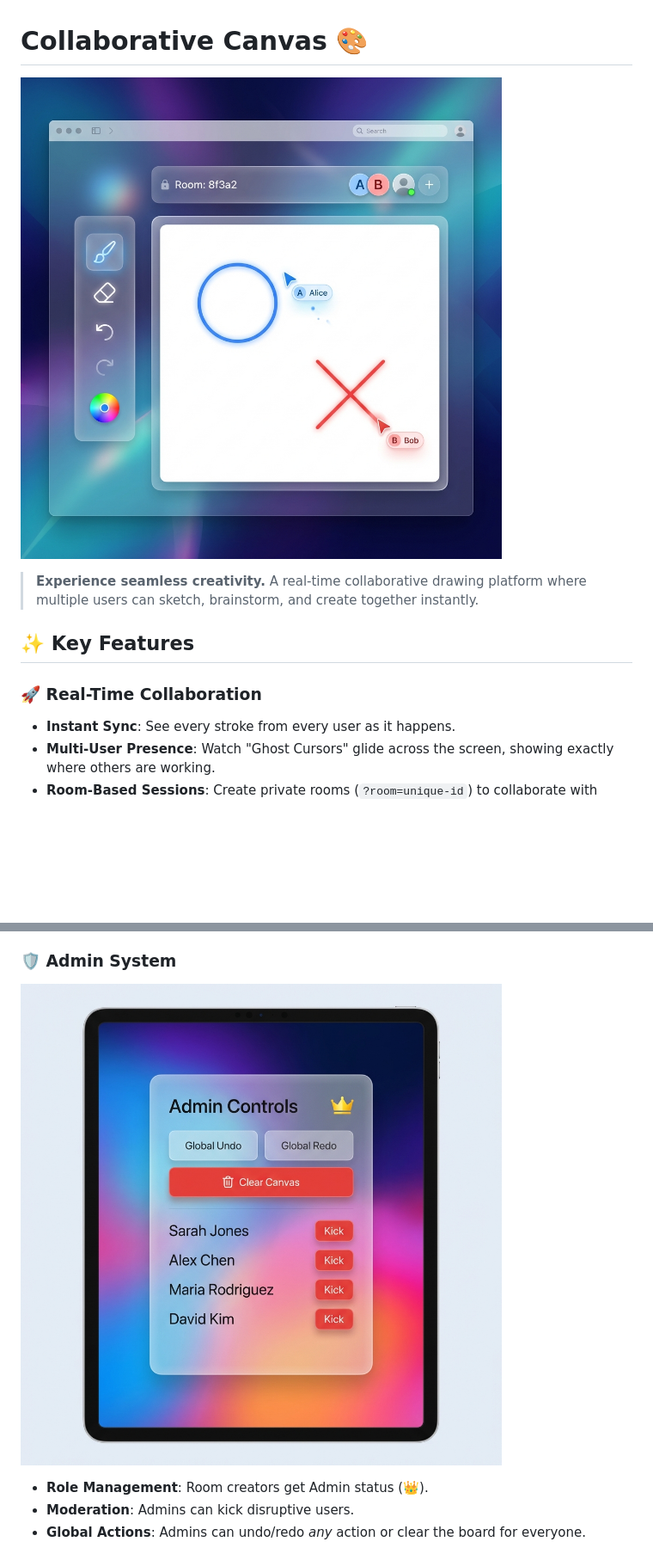
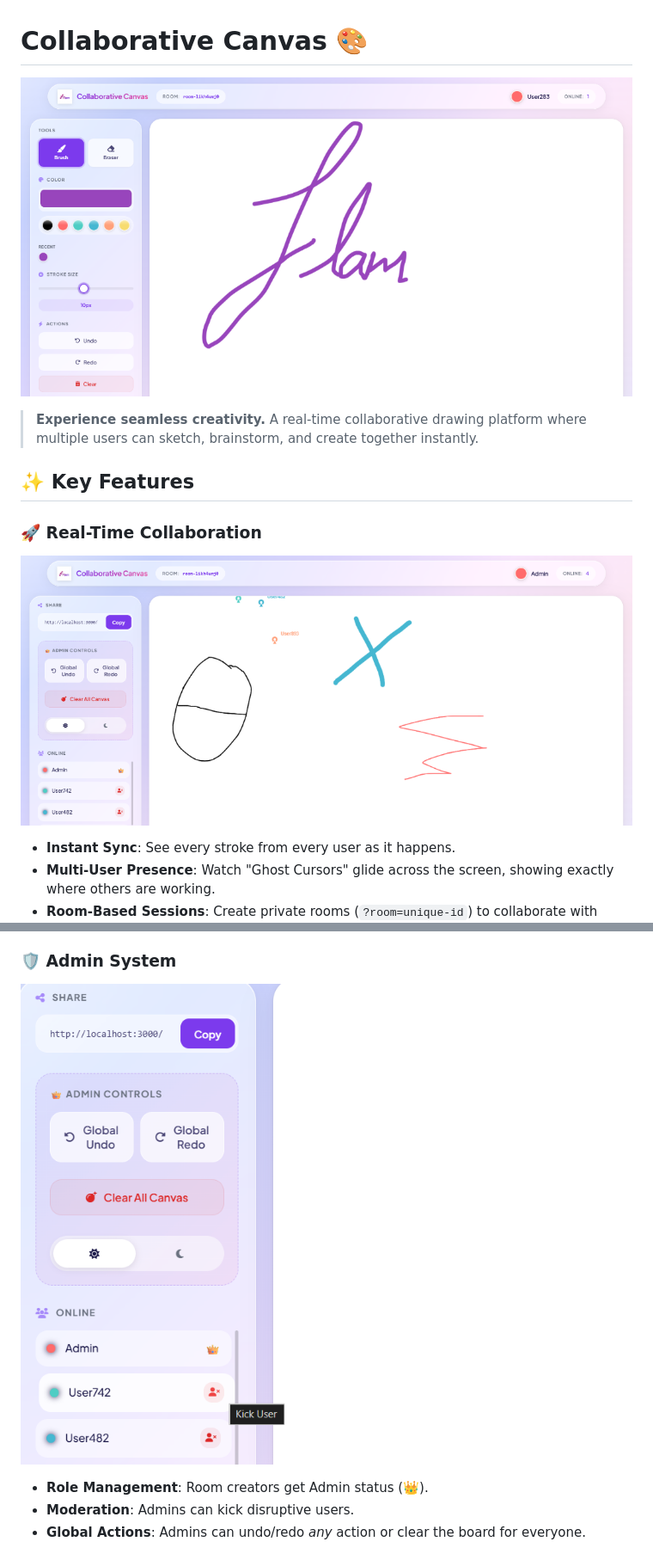
Before and after one commit to tanveerhkit/collaborative-canvas-flam-, a Markdown page: README.md, 2 parts joined by grey strips. Shown at 86% size. Drawn GitHub-style; pictures changed too: docs/assets/screenshot_action.png (added), docs/assets/screenshot_admin.png (added), docs/assets/screenshot_overview.png (added); blank space fills up the shorter version.

Commit message:
Update README with real application screenshots (Overview, Admin, Action Shot).

```diff
--- a/README.md
+++ b/README.md
@@ -1,12 +1,13 @@
 # Collaborative Canvas 🎨
 
-![Collaborative Demo](docs/assets/collab_demo.png)
+![Collaborative Demo](docs/assets/screenshot_overview.png)
 
 > **Experience seamless creativity.** A real-time collaborative drawing platform where multiple users can sketch, brainstorm, and create together instantly.
 
 ## ✨ Key Features
 
 ### 🚀 Real-Time Collaboration
+![Action Shot](docs/assets/screenshot_action.png)
 - **Instant Sync**: See every stroke from every user as it happens.
 - **Multi-User Presence**: Watch "Ghost Cursors" glide across the screen, showing exactly where others are working.
 - **Room-Based Sessions**: Create private rooms (`?room=unique-id`) to collaborate with specific groups.
@@ -17,7 +18,7 @@
 - **Premium UI**: A glassmorphism-inspired interface with dark/light mode support.
 
 ### 🛡️ Admin System
-![Admin Panel](docs/assets/admin_ui.png)
+![Admin Panel](docs/assets/screenshot_admin.png)
 - **Role Management**: Room creators get Admin status (👑).
 - **Moderation**: Admins can kick disruptive users.
 - **Global Actions**: Admins can undo/redo *any* action or clear the board for everyone.
```
